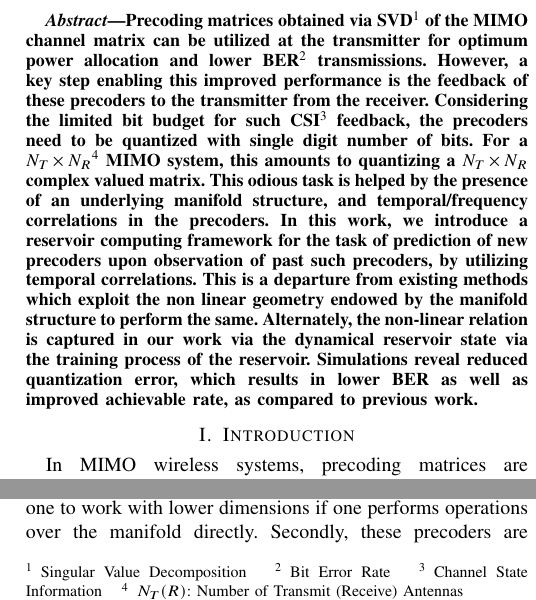
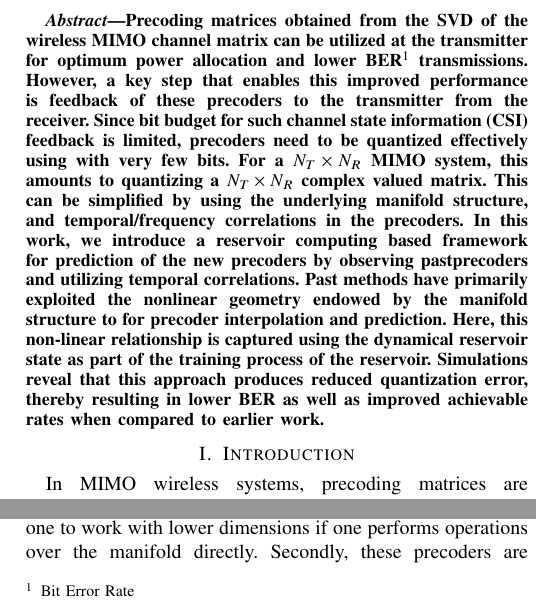
Before and after one commit to Agrim9/Pred-Qt-Reservoir, a LaTeX paper (paper/main.tex): two parts of the columns of page 1 of 5, joined at a grey line, cut so that both start at the same text. Compiled offline with pdfLaTeX.

Commit message:
Alter abstract

```diff
--- a/paper/main.tex
+++ b/paper/main.tex
@@ -166,15 +166,15 @@
   % significant improvement in achievable rate as well as BER reduction
   % when compared to existing strategies.
 
-Precoding matrices obtained via SVD\footnote{Singular Value Decomposition} of the MIMO channel matrix can be utilized at the transmitter for optimum power allocation and lower BER\footnote{Bit Error Rate} transmissions.
-However, a key step enabling this improved performance is the feedback of these precoders to the transmitter from the receiver.
-Considering the limited bit budget for such CSI\footnote{Channel State Information} feedback, the precoders need to be quantized with single digit number of bits.
-For a $N_T \times N_R$\footnote{$N_T(R)$: Number of Transmit (Receive) Antennas} MIMO system, this amounts to quantizing a $N_T \times N_R$ complex valued matrix.
-This odious task is helped by the presence of an underlying manifold structure, and temporal/frequency correlations in the precoders.
-In this work, we introduce a reservoir computing framework for the task of prediction of new precoders upon observation of past such precoders, by utilizing temporal correlations.
-This is a departure from existing methods which exploit the non linear geometry endowed by the manifold structure to perform the same.
-Alternately, the non-linear relation is captured in our work via the dynamical reservoir state via the training process of the reservoir.
-Simulations reveal reduced quantization error, which results in lower BER as well as improved achievable rate, as compared to previous work.
+Precoding matrices obtained from the SVD of the wireless MIMO channel matrix can be utilized at the transmitter for optimum power allocation and lower BER\footnote{Bit Error Rate} transmissions.
+However, a key step that enables this improved performance is feedback of these precoders to the transmitter from the receiver.
+Since bit budget for such channel state information (CSI) feedback is limited, precoders need to be quantized effectively using with very few bits.
+For a $N_T \times N_R$ MIMO system, this amounts to quantizing a $N_T \times N_R$ complex valued matrix.
+This can be simplified by using the underlying manifold structure, and temporal/frequency correlations in the precoders.
+In this work, we introduce a reservoir computing based framework for prediction of the new precoders by observing pastprecoders and utilizing temporal correlations.
+Past methods have primarily exploited the nonlinear geometry endowed by the manifold structure to for precoder interpolation and prediction.
+Here, this non-linear relationship is captured using the dynamical reservoir state as part of the training process of the reservoir.
+Simulations reveal that this approach produces reduced quantization error, thereby resulting in lower BER as well as improved achievable rates when compared to earlier work.
 
 
 
```
